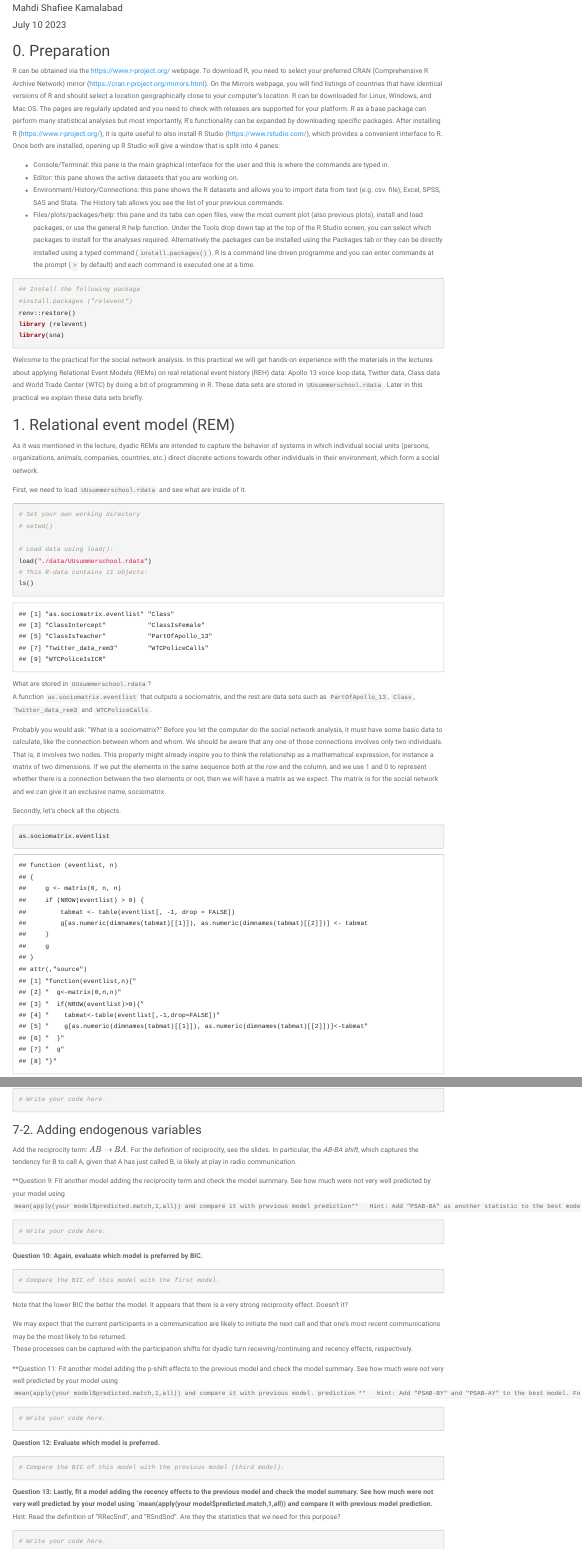
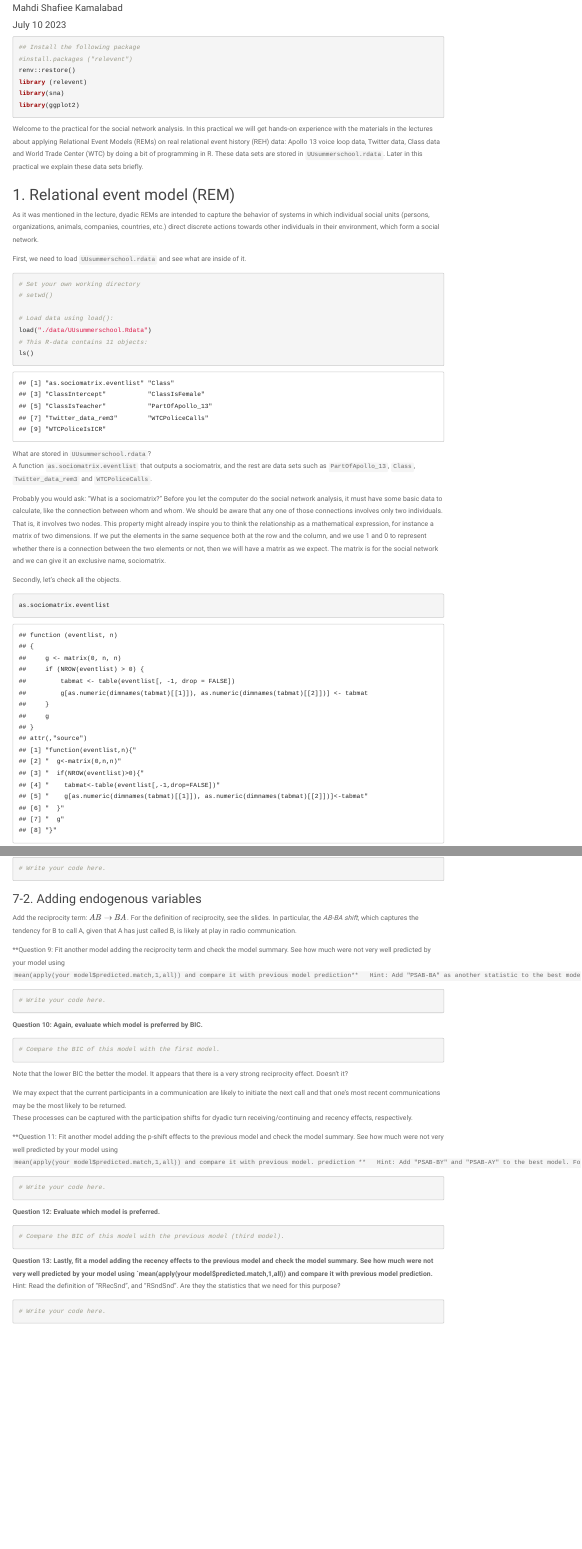
Before and after one commit to jgarciab/NetworkScience, an R Markdown document (Practicals/day2_REM/Question_REM_mahdi_final.Rmd): the page in a window 1100 px wide, from its top, and a second part further down, joined at a grey line. Rendered offline with R 4.5, knitr and Pandoc, with nearby package versions; some code elsewhere in the file could not run offline; menus at the side of the page are left out.

Commit message:
Add files via upload

````diff
--- a/Practicals/day2_REM/Question_REM_mahdi_final.Rmd
+++ b/Practicals/day2_REM/Question_REM_mahdi_final.Rmd
@@ -16,25 +16,14 @@
 ```{r setup, include=FALSE}
 knitr::opts_chunk$set(echo = TRUE)
 ```
-## 0. Preparation
-R can be obtained via the https://www.r-project.org/ webpage. To download R, you need to select your preferred CRAN (Comprehensive R Archive Network) mirror (https://cran.r-project.org/mirrors.html). On the Mirrors webpage, you will find listings of countries that have identical versions of R and should select a location geographically close to your computer’s location. R can be downloaded for Linux, Windows, and Mac OS. The pages are regularly updated and you need to check with releases are supported for your platform.
-R as a base package can perform many statistical analyses but most importantly,
-R’s functionality can be expanded by downloading specific packages.
-After installing R (https://www.r-project.org/), it is quite useful to also install R Studio (https://www.rstudio.com/), which provides a convenient interface to R.
-Once both are installed, opening up R Studio will give a window that is split into 4 panes:
 
- - Console/Terminal: this pane is the main graphical interface for the user and this is where the commands are typed in.
- - Editor: this pane shows the active datasets that you are working on.
- - Environment/History/Connections: this pane shows the R datasets and allows you to import data from text (e.g. csv. file), Excel, SPSS, SAS and Stata. The History tab allows you see the list of your previous commands.
- - Files/plots/packages/help: this pane and its tabs can open files, view the most current plot (also previous plots), install and load packages, or use the general R help function. Under the Tools drop down tap at the top of the R Studio screen, you can select which packages to install for the analyses required.
-Alternatively the packages can be installed using the Packages tab or they can be directly installed using a typed command (`install.packages()`).
-R is a command line driven programme and you can enter commands at the prompt (`>` by default) and each command is executed one at a time.
 ```{r, message=FALSE}
 ## Install the following package
 #install.packages ("relevent")
 renv::restore()
 library (relevent)
 library(sna)
+library(ggplot2)
 ```
 Welcome to the practical for the social network analysis. In this practical we will get hands-on experience with the materials in the lectures about applying Relational Event Models (REMs) on real relational event history (REH) data: Apollo 13 voice loop data, Twitter data, Class data and World Trade Center (WTC) by doing  a bit of programming in R. These  data sets are stored in `UUsummerschool.rdata`. Later in this practical we explain these  data sets briefly.
 
@@ -47,7 +36,7 @@
 # setwd()
 
 # Load data using load():
-load("./data/UUsummerschool.rdata")
+load("./data/UUsummerschool.Rdata")
 # This R-data contains 11 objects:
 ls()
 ```
````
Also changed, not shown: Practicals/day2_REM/Answer_REM_mahdi_final.Rmd (+6 -1 lines), Practicals/day2_REM/Question_REM_mahdi_final.Rmd (5 more changed lines).
